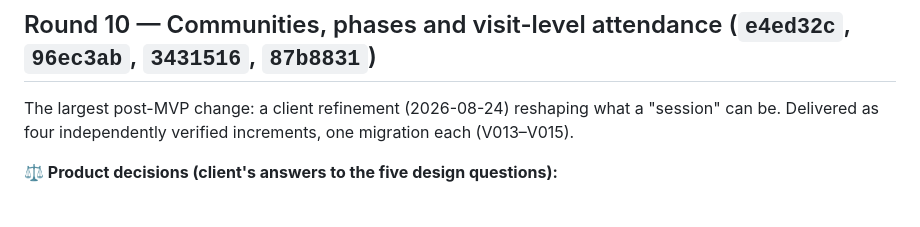
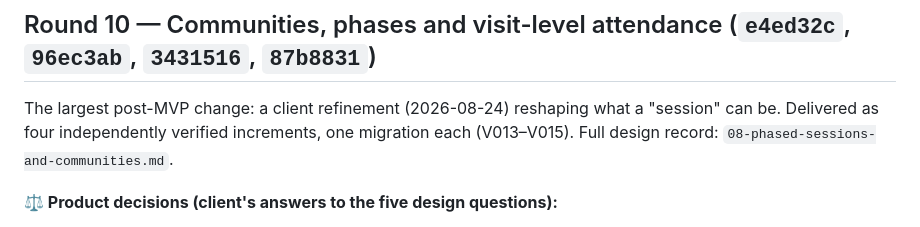
Before and after one commit to ayshwarya-ashok/parinaam-vms-v2, a Markdown page: docs/07-post-mvp-refinements.md, the part around the change. GitHub-like rendering.

```diff
--- a/docs/07-post-mvp-refinements.md
+++ b/docs/07-post-mvp-refinements.md
@@ -214,6 +214,7 @@ The supplied `parinaam_logo.svg` became the single source of truth for the mark:
 
 The largest post-MVP change: a client refinement (2026-08-24) reshaping what a "session" can
 be. Delivered as four independently verified increments, one migration each (V013–V015).
+Full design record: `08-phased-sessions-and-communities.md`.
 
 **⚖ Product decisions (client's answers to the five design questions):**
 1. Partner-side phase completion is marked by a **named lead**, never "anyone enrolled".
```
Also changed, not shown: README.md (+5 -3 lines), docs/08-phased-sessions-and-communities.md (added, +139 -0 lines).
